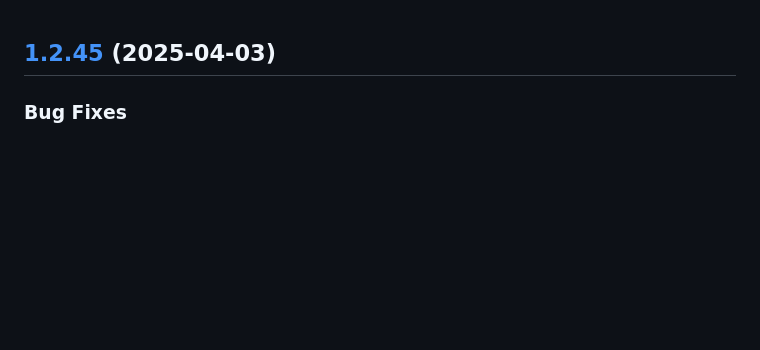
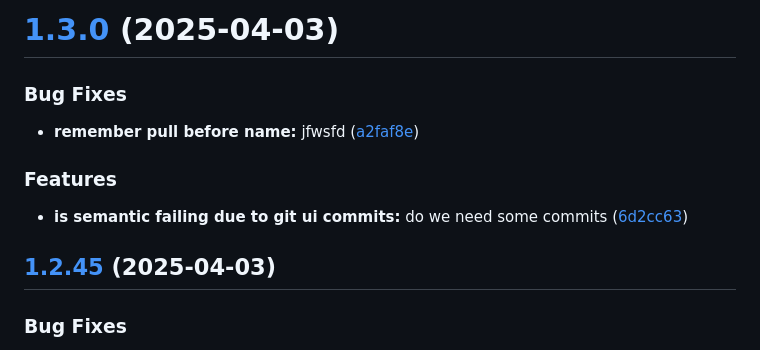
Before and after one commit to TechnologyEnhancedLearning/GitPageBlazorWASM, a Markdown page: CHANGELOG.md, the part around the change. Rendered like a GitHub page; blank space fills up the shorter version.

Commit message:
chore(release): 1.3.0 [skip ci]
# [1.3.0](https://github.com/TechnologyEnhancedLearning/GitPageBlazorWASM/compare/v1.2.45...v1.3.0) (2025-04-03)

### Bug Fixes

* **remember pull before name:** jfwsfd ([a2faf8e](https://github.com/TechnologyEnhancedLearning/GitPageBlazorWASM/commit/a2faf8e2a95276489456f547fcce71f01c936102))

### Features

* **is semantic failing due to git ui commits:** do we need some commits ([6d2cc63](https://github.com/TechnologyEnhancedLearning/GitPageBlazorWASM/commit/6d2cc631113d227058347acb11b4fffe6b7572c7))

```diff
--- a/CHANGELOG.md
+++ b/CHANGELOG.md
@@ -1,3 +1,15 @@
+# [1.3.0](https://github.com/TechnologyEnhancedLearning/GitPageBlazorWASM/compare/v1.2.45...v1.3.0) (2025-04-03)
+
+
+### Bug Fixes
+
+* **remember pull before name:** jfwsfd ([a2faf8e](https://github.com/TechnologyEnhancedLearning/GitPageBlazorWASM/commit/a2faf8e2a95276489456f547fcce71f01c936102))
+
+
+### Features
+
+* **is semantic failing due to git ui commits:** do we need some commits ([6d2cc63](https://github.com/TechnologyEnhancedLearning/GitPageBlazorWASM/commit/6d2cc631113d227058347acb11b4fffe6b7572c7))
+
 ## [1.2.45](https://github.com/TechnologyEnhancedLearning/GitPageBlazorWASM/compare/v1.2.44...v1.2.45) (2025-04-03)
 
 
```
